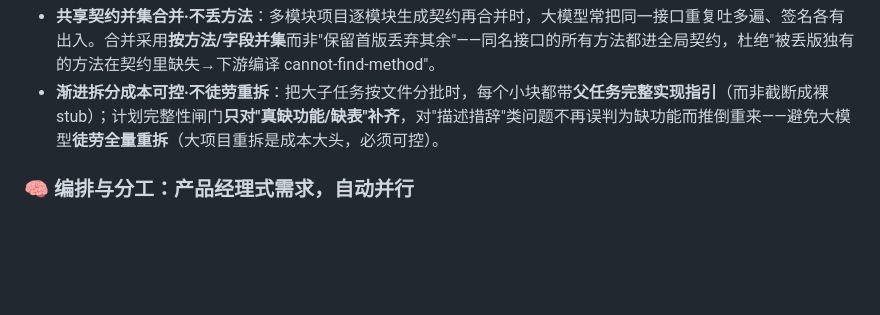
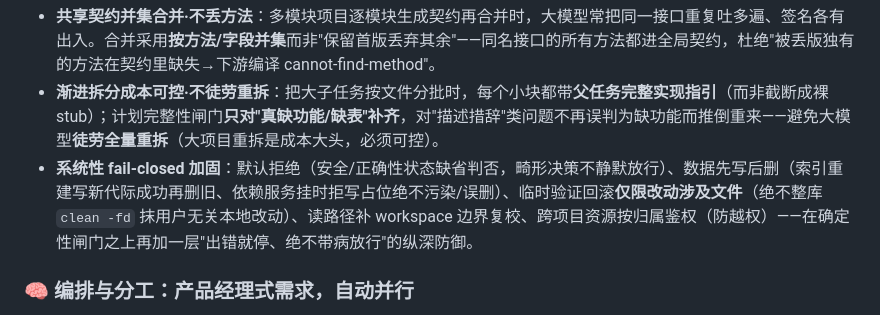
Before and after one commit to Victzhang79/Swarm, a Markdown page: README.md, the part around the change. Drawn GitHub-style; blank space fills up the shorter version.

Commit message:
docs(README): 可信交付补 fail-closed 加固条(v0.9.8 后续韧性/安全批)
Co-Authored-By: Claude Opus 4.8 (1M context) <noreply@anthropic.com>

```diff
--- a/README.md
+++ b/README.md
@@ -61,6 +61,7 @@ flowchart TB
 - **跨子任务文件同步免空转**：并行子任务间常有计划期无法预知的引用依赖。消费方读一个【尚未由别的子任务建出】的文件时，不再返回看似可重试的"读取失败"让小模型反复重读空转——而是**按文件名在工程树自动定位**（小模型常把裸类名当路径，自动补全为完整包路径并提示），确实尚未落地的则给**明确止转信号**让其按现有上下文继续；其引用待集成期由 build 侧 `BLOCKED` 退避重试自然消解（待生产者落地，不烧修复轮、不换模型）。
 - **共享契约并集合并·不丢方法**：多模块项目逐模块生成契约再合并时，大模型常把同一接口重复吐多遍、签名各有出入。合并采用**按方法/字段并集**而非"保留首版丢弃其余"——同名接口的所有方法都进全局契约，杜绝"被丢版独有的方法在契约里缺失→下游编译 cannot-find-method"。
 - **渐进拆分成本可控·不徒劳重拆**：把大子任务按文件分批时，每个小块都带**父任务完整实现指引**（而非截断成裸 stub）；计划完整性闸门**只对"真缺功能/缺表"补齐**，对"描述措辞"类问题不再误判为缺功能而推倒重来——避免大模型**徒劳全量重拆**（大项目重拆是成本大头，必须可控）。
+- **系统性 fail-closed 加固**：默认拒绝（安全/正确性状态缺省判否，畸形决策不静默放行）、数据先写后删（索引重建写新代际成功再删旧、依赖服务挂时拒写占位绝不污染/误删）、临时验证回滚**仅限改动涉及文件**（绝不整库 `clean -fd` 抹用户无关本地改动）、读路径补 workspace 边界复校、跨项目资源按归属鉴权（防越权）——在确定性闸门之上再加一层"出错就停、绝不带病放行"的纵深防御。
 
 ### 🧠 编排与分工：产品经理式需求，自动并行
 - **产品话即可**：只描述"要什么功能"，无需点名改哪个文件——系统先把模糊需求翻译成文件级技术方案（建什么表/字段、按分层规范新建/改哪些文件）再规划。
```
